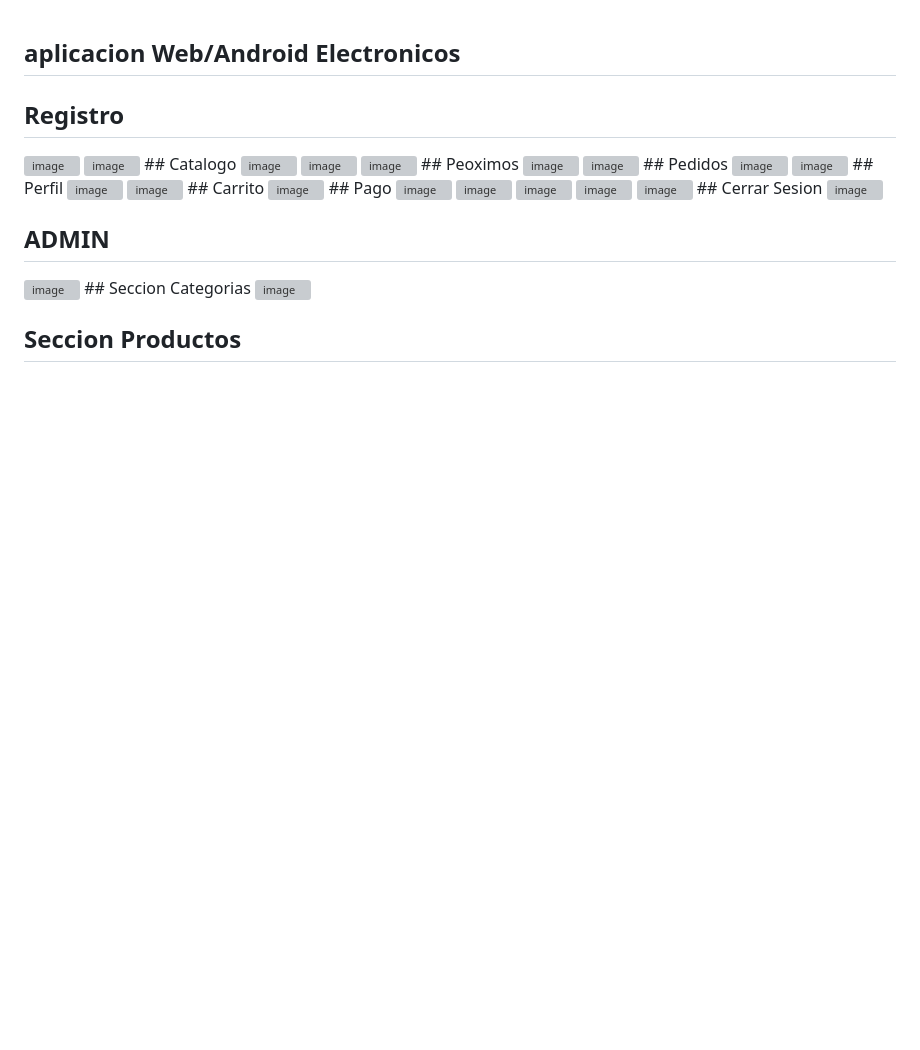
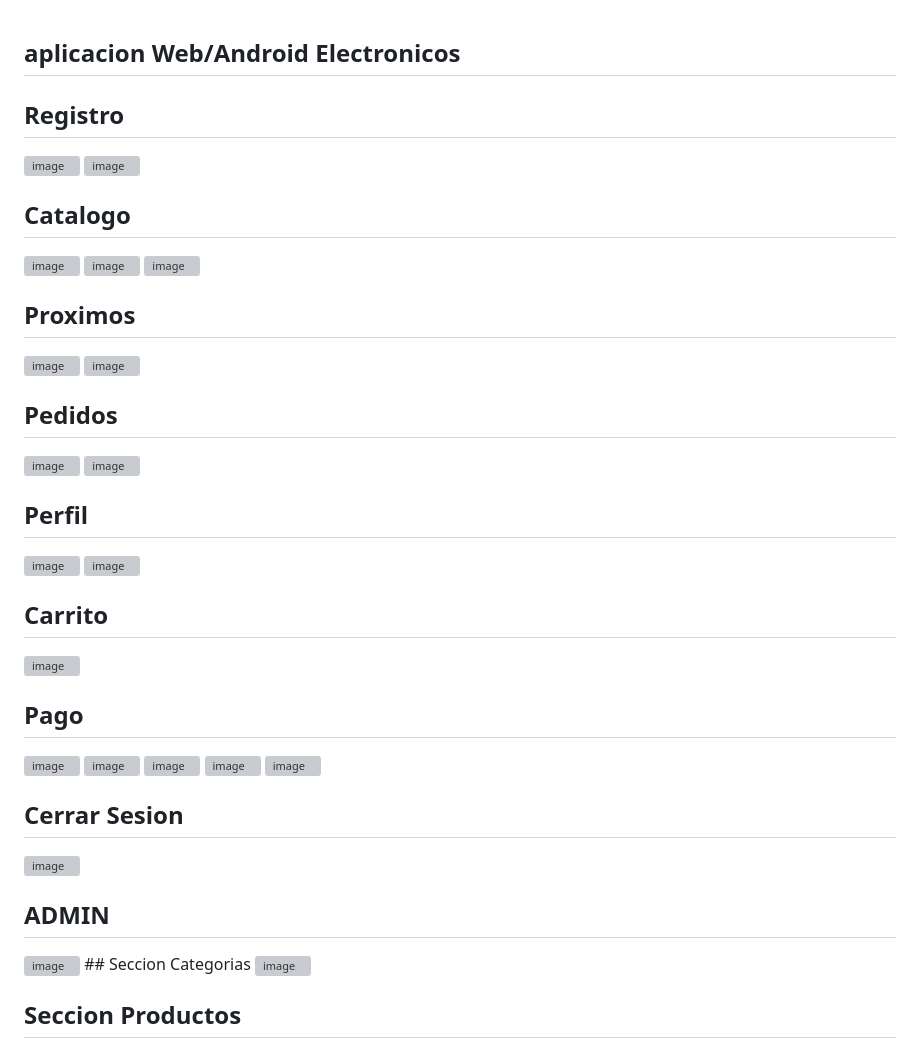
Before and after one commit to OscarinMtz/Proyecto-final-Electronicos-Martinez-6J-Mayo-2026, a Markdown page: README.md, the part around the change. Drawn GitHub-style; blank space fills up the shorter version; grey boxes are pictures that could not be loaded.

```diff
--- a/README.md
+++ b/README.md
@@ -1,28 +1,36 @@
 ## aplicacion Web/Android Electronicos
+
 ## Registro
 <img width="1365" height="635" alt="image" src="https://github.com/user-attachments/assets/bcecf1c5-818c-4aac-9702-1f38ec50b1eb" />
 <img width="1365" height="638" alt="image" src="https://github.com/user-attachments/assets/66dc6644-bccb-470b-bc7b-b7651cc4601f" />
+
 ## Catalogo
 <img width="713" height="600" alt="image" src="https://github.com/user-attachments/assets/686fc157-f2f8-4e54-b5db-328028fafadf" />
 <img width="710" height="603" alt="image" src="https://github.com/user-attachments/assets/9566687c-1eba-43c9-ad57-4da7e8823239" />
 <img width="713" height="607" alt="image" src="https://github.com/user-attachments/assets/d57f04f0-7479-45cf-8a40-39a872844685" />
-## Peoximos
+
+## Proximos
 <img width="708" height="610" alt="image" src="https://github.com/user-attachments/assets/493b968f-6ee0-4c79-ba05-2d5c37746257" />
 <img width="711" height="614" alt="image" src="https://github.com/user-attachments/assets/7ba777ae-9064-4c84-a216-55e9e5a38c62" />
+
 ## Pedidos
 <img width="714" height="607" alt="image" src="https://github.com/user-attachments/assets/bbcff80e-d512-4c8e-a9fa-ecbe3a7c9faf" />
 <img width="707" height="604" alt="image" src="https://github.com/user-attachments/assets/e8443601-157f-42e1-a69d-2959cf764681" />
+
 ## Perfil
 <img width="710" height="606" alt="image" src="https://github.com/user-attachments/assets/54d98138-1d29-4bff-aaaf-2c30c0b289f1" />
 <img width="708" height="609" alt="image" src="https://github.com/user-attachments/assets/0df15a12-b5b0-4654-a1ea-05897f923a9c" />
+
 ## Carrito
 <img width="708" height="603" alt="image" src="https://github.com/user-attachments/assets/9ffb9031-85d2-4d12-9f8b-dc2a43effa7f" />
+
 ## Pago
 <img width="713" height="606" alt="image" src="https://github.com/user-attachments/assets/d4536996-4761-443c-92d2-7bfcfcb76a0a" />
 <img width="711" height="299" alt="image" src="https://github.com/user-attachments/assets/0ac5f942-8d65-40c0-9945-96ebbd8af1db" />
 <img width="707" height="604" alt="image" src="https://github.com/user-attachments/assets/a85dff2e-c32b-4c74-b810-4caadc5ff595" />
 <img width="709" height="603" alt="image" src="https://github.com/user-attachments/assets/ba7a50e2-4643-4056-b7e6-aa650d86b50b" />
 <img width="714" height="607" alt="image" src="https://github.com/user-attachments/assets/c9d5351f-7fca-4235-a73c-3ab5e55cb329" />
+
 ## Cerrar Sesion
 <img width="710" height="603" alt="image" src="https://github.com/user-attachments/assets/00330aac-f625-4052-b111-c90a72ad2334" />
 
```
